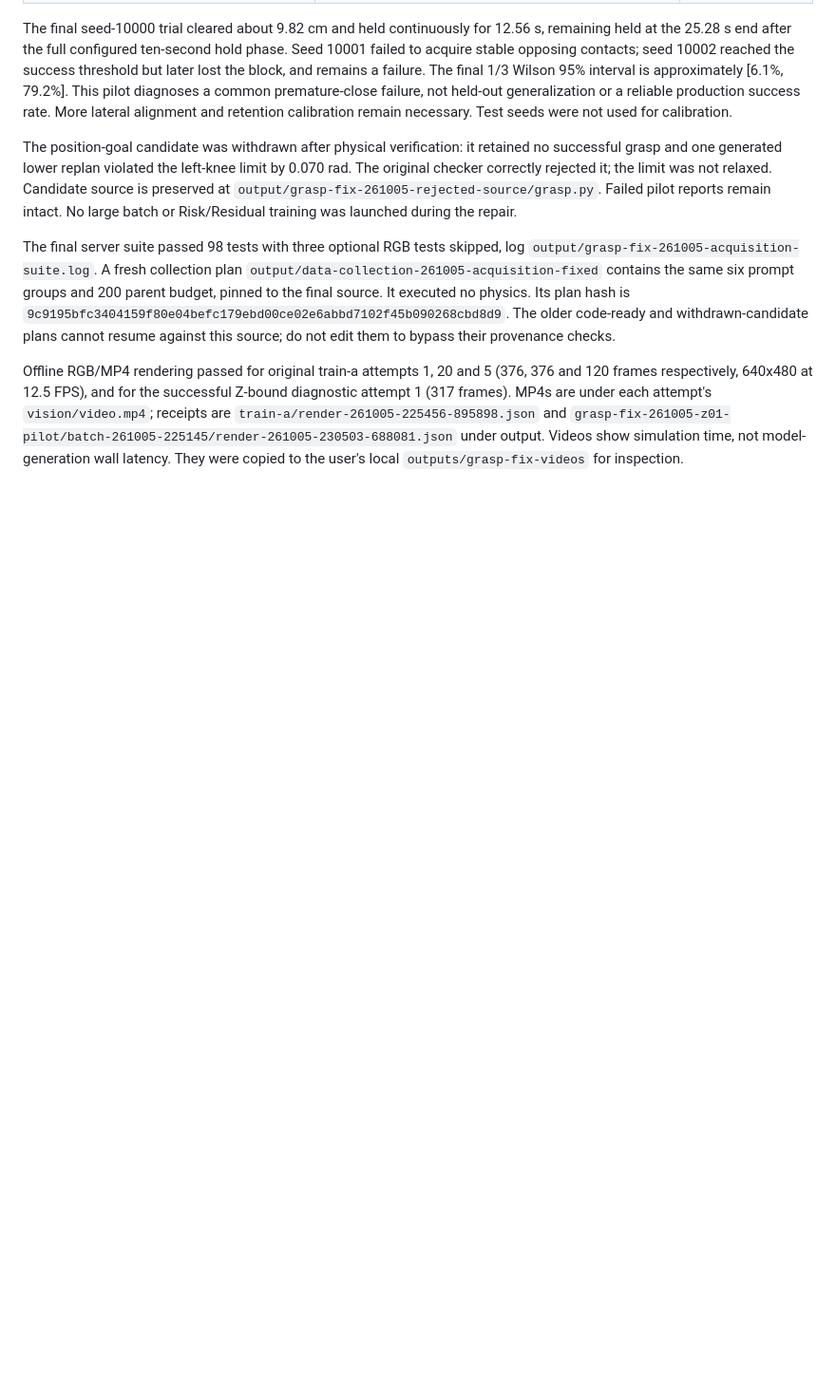
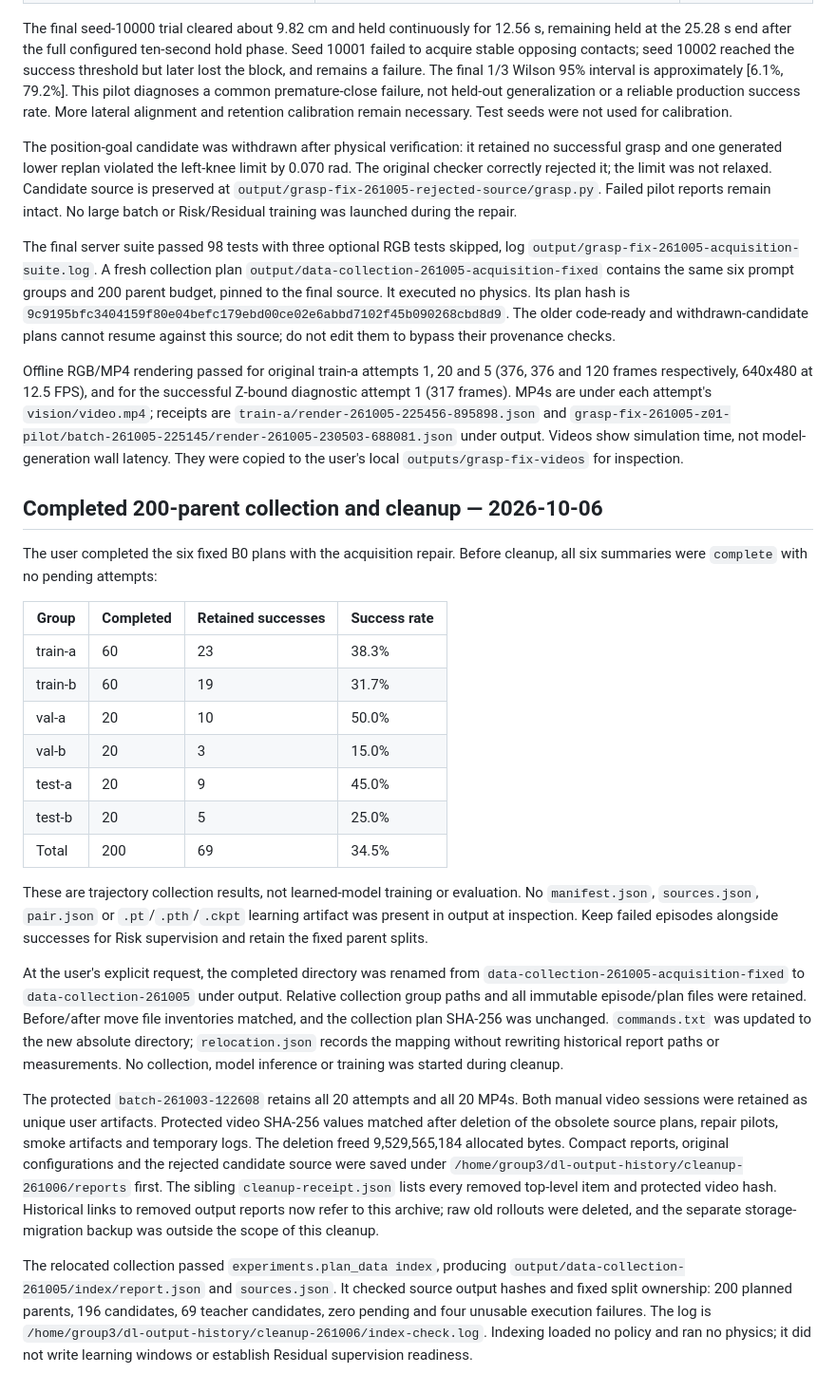
Before and after one commit to Peneplain/dl, a Markdown page: docs/verification.md, the part around the change. Shown at 95% size. GitHub-like rendering; blank space fills up the shorter version.

Commit message:
Record completed collection and output cleanup

```diff
--- a/docs/verification.md
+++ b/docs/verification.md
@@ -897,3 +897,53 @@ attempt's `vision/video.mp4`; receipts are
 `grasp-fix-261005-z01-pilot/batch-261005-225145/render-261005-230503-688081.json`
 under output. Videos show simulation time, not model-generation wall latency.
 They were copied to the user's local `outputs/grasp-fix-videos` for inspection.
+
+## Completed 200-parent collection and cleanup — 2026-10-06
+
+The user completed the six fixed B0 plans with the acquisition repair. Before
+cleanup, all six summaries were `complete` with no pending attempts:
+
+| Group | Completed | Retained successes | Success rate |
+| --- | --- | --- | --- |
+| train-a | 60 | 23 | 38.3% |
+| train-b | 60 | 19 | 31.7% |
+| val-a | 20 | 10 | 50.0% |
+| val-b | 20 | 3 | 15.0% |
+| test-a | 20 | 9 | 45.0% |
+| test-b | 20 | 5 | 25.0% |
+| Total | 200 | 69 | 34.5% |
+
+These are trajectory collection results, not learned-model training or
+evaluation. No `manifest.json`, `sources.json`, `pair.json` or `.pt`/`.pth`/`.ckpt`
+learning artifact was present in output at inspection. Keep failed episodes
+alongside successes for Risk supervision and retain the fixed parent splits.
+
+At the user's explicit request, the completed directory was renamed from
+`data-collection-261005-acquisition-fixed` to `data-collection-261005` under
+output. Relative collection group paths and all immutable episode/plan files
+were retained. Before/after move file inventories matched, and the collection
+plan SHA-256 was unchanged. `commands.txt` was updated to the new absolute
+directory; `relocation.json` records the mapping without rewriting historical
+report paths or measurements. No collection, model inference or training was
+started during cleanup.
+
+The protected `batch-261003-122608` retains all 20 attempts and all 20 MP4s.
+Both manual video sessions were retained as unique user artifacts. Protected
+video SHA-256 values matched after deletion of the obsolete source plans,
+repair pilots, smoke artifacts and temporary logs. The deletion freed
+9,529,565,184 allocated bytes. Compact reports, original configurations and
+the rejected candidate source were saved under
+`/home/group3/dl-output-history/cleanup-261006/reports` first. The sibling
+`cleanup-receipt.json` lists every removed top-level item and protected video
+hash. Historical links to removed output reports now refer to this archive;
+raw old rollouts were deleted, and the separate storage-migration backup was
+outside the scope of this cleanup.
+
+The relocated collection passed `experiments.plan_data index`, producing
+`output/data-collection-261005/index/report.json` and `sources.json`. It checked
+source output hashes and fixed split ownership: 200 planned parents, 196
+candidates, 69 teacher candidates, zero pending and four unusable execution
+failures. The log is
+`/home/group3/dl-output-history/cleanup-261006/index-check.log`. Indexing loaded
+no policy and ran no physics; it did not write learning windows or establish
+Residual supervision readiness.
```
Also changed, not shown: docs/learning.md (+7 -1 lines), docs/project_context.md (+28 -0 lines).
